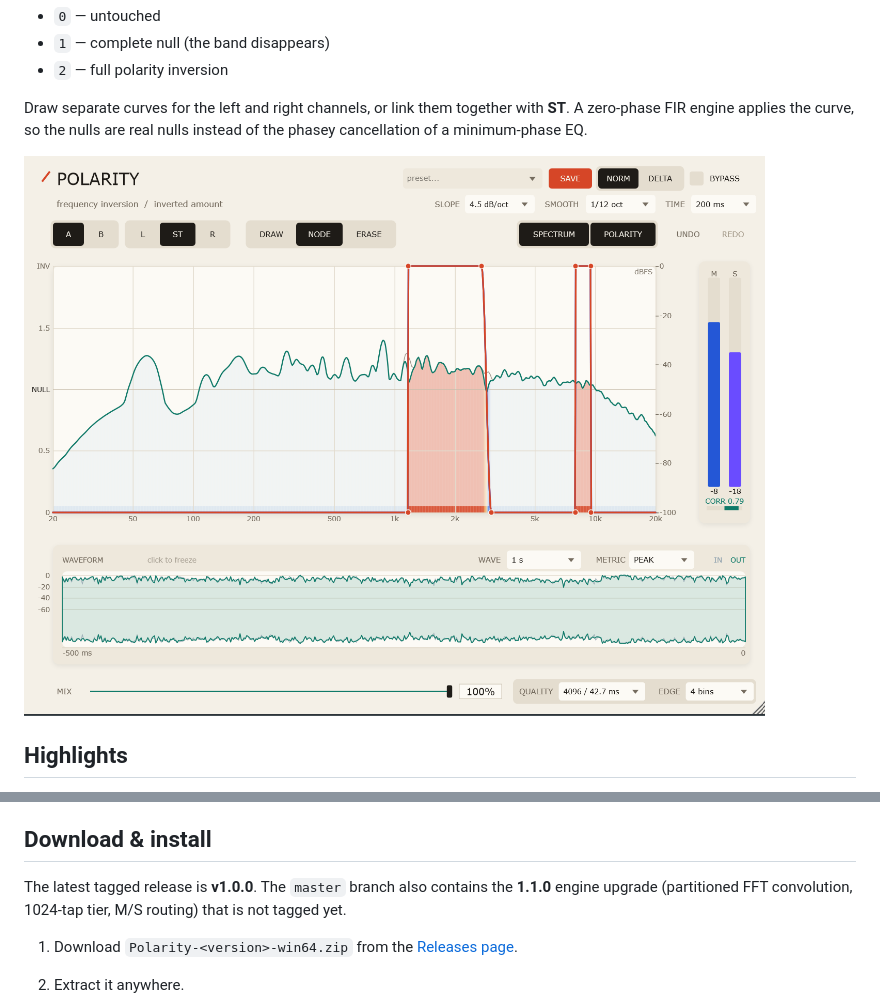
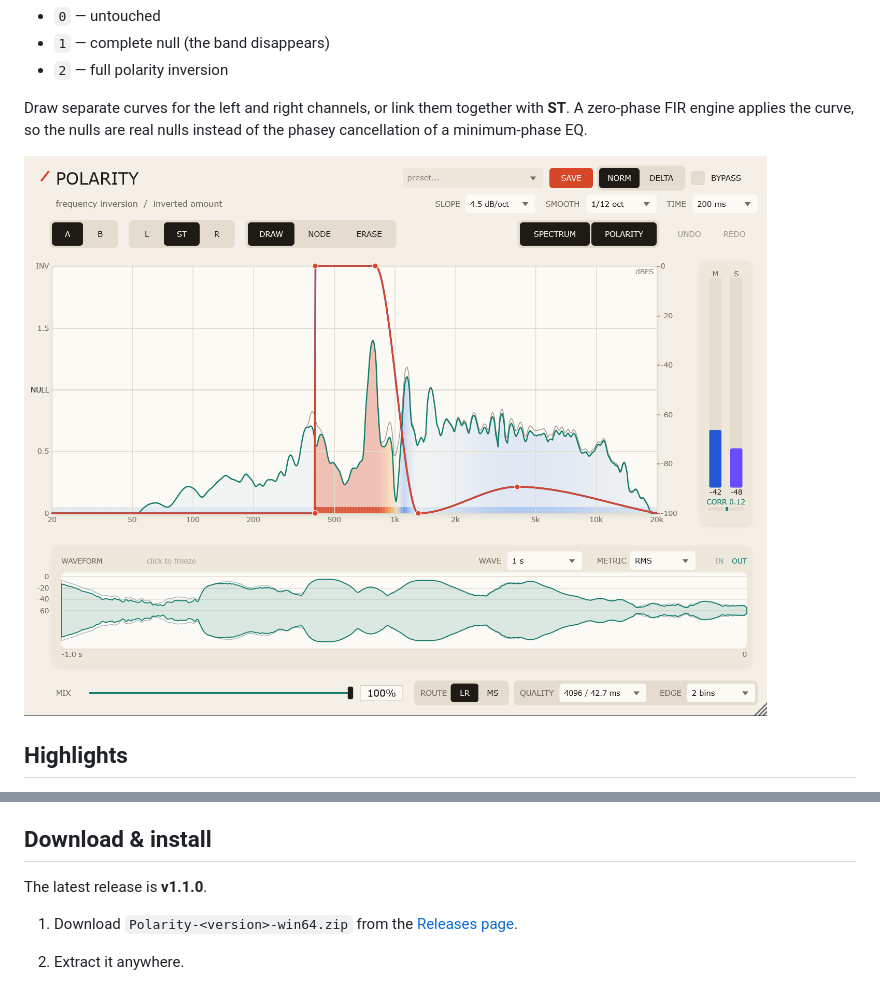
Before and after one commit to Nejiwwkr/polarity, a Markdown page: README.md, 2 parts joined by grey strips. Rendered like a GitHub page; pictures changed too: Docs/screenshoot1.png.

Commit message:
Release 1.1.0
Finalize the 1.1.0 changelog date and point the README at the new release.

Co-Authored-By: Claude Code <noreply@anthropic.com>

```diff
--- a/README.md
+++ b/README.md
@@ -29,7 +29,7 @@ Draw separate curves for the left and right channels, or link them together with
 
 ## Download & install
 
-The latest tagged release is **v1.0.0**. The `master` branch also contains the **1.1.0** engine upgrade (partitioned FFT convolution, 1024-tap tier, M/S routing) that is not tagged yet.
+The latest release is **v1.1.0**.
 
 1. Download `Polarity-<version>-win64.zip` from the [Releases page](https://github.com/Nejiwwkr/polarity/releases).
 2. Extract it anywhere.
```
Also changed, not shown: CHANGELOG.md (+1 -1 lines), Docs/README-zh.md (+1 -1 lines).
